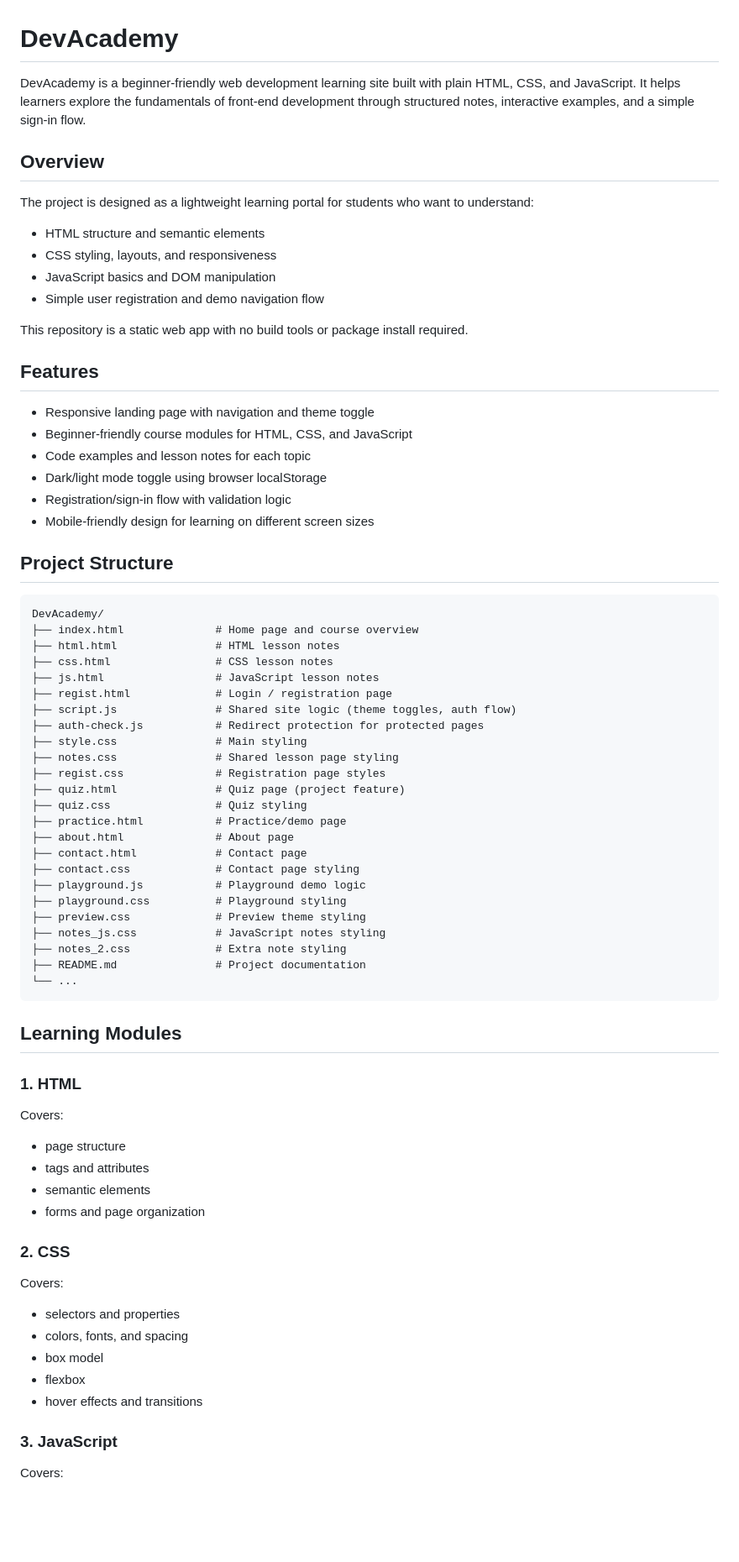
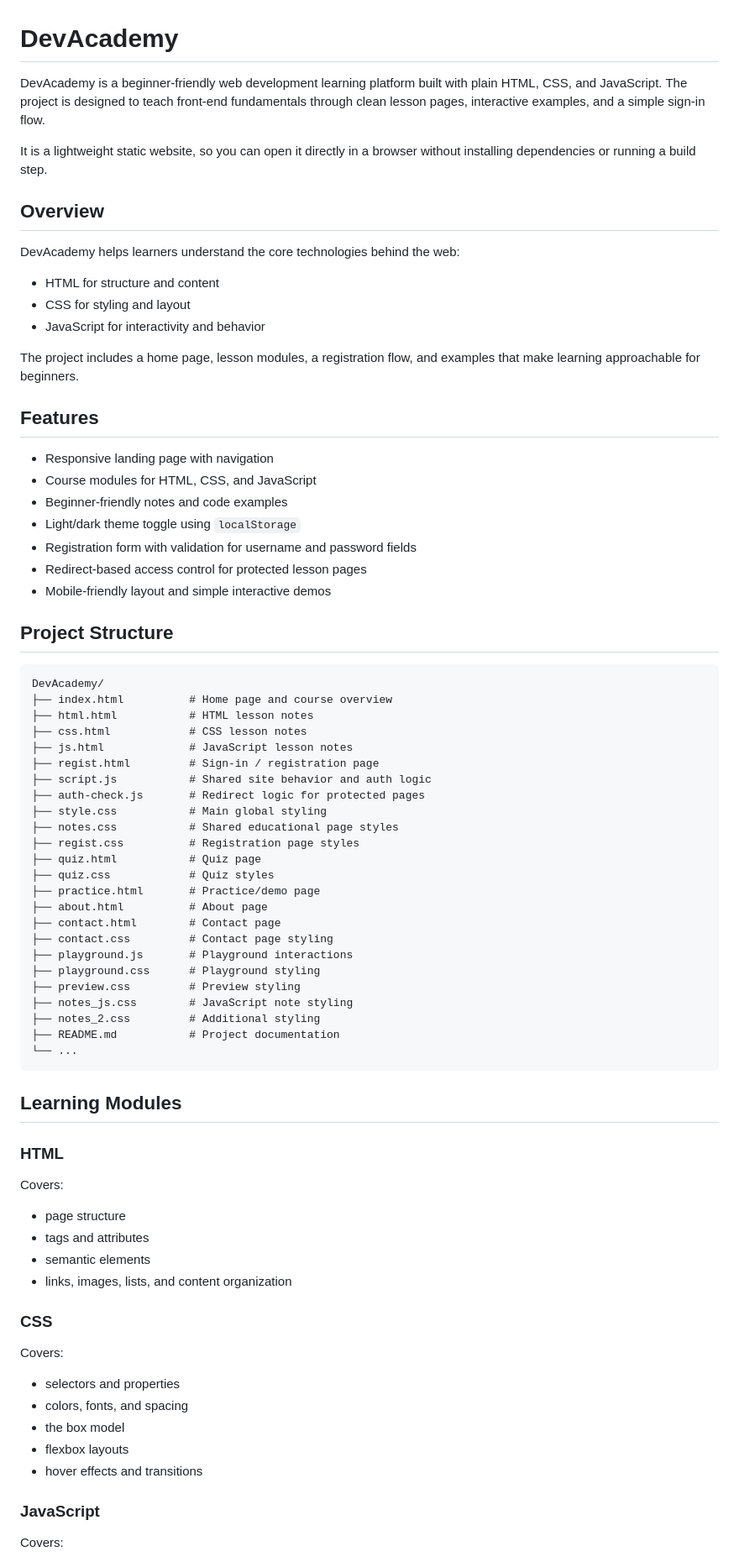
Before and after one commit to ashum9805-hash/DevAcademy, a Markdown page: README.md, the part around one of its changes. Shown at 84% size. Rendered like a GitHub page; blank space fills up the shorter version.

Commit message:
Update the README with a polished project overview and setup instructions for DevAcademy

````diff
--- a/README.md
+++ b/README.md
@@ -1,74 +1,76 @@
 # DevAcademy
 
-DevAcademy is a beginner-friendly web development learning site built with plain HTML, CSS, and JavaScript. It helps learners explore the fundamentals of front-end development through structured notes, interactive examples, and a simple sign-in flow.
+DevAcademy is a beginner-friendly web development learning platform built with plain HTML, CSS, and JavaScript. The project is designed to teach front-end fundamentals through clean lesson pages, interactive examples, and a simple sign-in flow.
+
+It is a lightweight static website, so you can open it directly in a browser without installing dependencies or running a build step.
 
 ## Overview
 
-The project is designed as a lightweight learning portal for students who want to understand:
+DevAcademy helps learners understand the core technologies behind the web:
 
-- HTML structure and semantic elements
-- CSS styling, layouts, and responsiveness
-- JavaScript basics and DOM manipulation
-- Simple user registration and demo navigation flow
+- HTML for structure and content
+- CSS for styling and layout
+- JavaScript for interactivity and behavior
 
-This repository is a static web app with no build tools or package install required.
+The project includes a home page, lesson modules, a registration flow, and examples that make learning approachable for beginners.
 
 ## Features
 
-- Responsive landing page with navigation and theme toggle
-- Beginner-friendly course modules for HTML, CSS, and JavaScript
-- Code examples and lesson notes for each topic
-- Dark/light mode toggle using browser localStorage
-- Registration/sign-in flow with validation logic
-- Mobile-friendly design for learning on different screen sizes
+- Responsive landing page with navigation
+- Course modules for HTML, CSS, and JavaScript
+- Beginner-friendly notes and code examples
+- Light/dark theme toggle using `localStorage`
+- Registration form with validation for username and password fields
+- Redirect-based access control for protected lesson pages
+- Mobile-friendly layout and simple interactive demos
 
 ## Project Structure
 
 ```text
 DevAcademy/
-├── index.html              # Home page and course overview
-├── html.html               # HTML lesson notes
-├── css.html                # CSS lesson notes
-├── js.html                 # JavaScript lesson notes
-├── regist.html             # Login / registration page
-├── script.js               # Shared site logic (theme toggles, auth flow)
-├── auth-check.js           # Redirect protection for protected pages
-├── style.css               # Main styling
-├── notes.css               # Shared lesson page styling
-├── regist.css              # Registration page styles
-├── quiz.html               # Quiz page (project feature)
-├── quiz.css                # Quiz styling
-├── practice.html           # Practice/demo page
-├── about.html              # About page
-├── contact.html            # Contact page
-├── contact.css             # Contact page styling
-├── playground.js           # Playground demo logic
-├── playground.css          # Playground styling
-├── preview.css             # Preview theme styling
-├── notes_js.css            # JavaScript notes styling
-├── notes_2.css             # Extra note styling
-├── README.md               # Project documentation
+├── index.html          # Home page and course overview
+├── html.html           # HTML lesson notes
+├── css.html            # CSS lesson notes
+├── js.html             # JavaScript lesson notes
+├── regist.html         # Sign-in / registration page
+├── script.js           # Shared site behavior and auth logic
+├── auth-check.js       # Redirect logic for protected pages
+├── style.css           # Main global styling
+├── notes.css           # Shared educational page styles
+├── regist.css          # Registration page styles
+├── quiz.html           # Quiz page
+├── quiz.css            # Quiz styles
+├── practice.html       # Practice/demo page
+├── about.html          # About page
+├── contact.html        # Contact page
+├── contact.css         # Contact page styling
+├── playground.js       # Playground interactions
+├── playground.css      # Playground styling
+├── preview.css         # Preview styling
+├── notes_js.css        # JavaScript note styling
+├── notes_2.css         # Additional styling
+├── README.md           # Project documentation
 └── ...
 ```
 
 ## Learning Modules
 
-### 1. HTML
+### HTML
 Covers:
 - page structure
 - tags and attributes
 - semantic elements
-- forms and page organization
+- links, images, lists, and content organization
 
-### 2. CSS
+### CSS
 Covers:
 - selectors and properties
 - colors, fonts, and spacing
-- box model
-- flexbox
+- the box model
+- flexbox layouts
 - hover effects and transitions
 
-### 3. JavaScript
+### JavaScript
 Covers:
 - variables and data types
 - functions
````
Also changed, not shown: other parts of README.md (+13 -13 lines).
